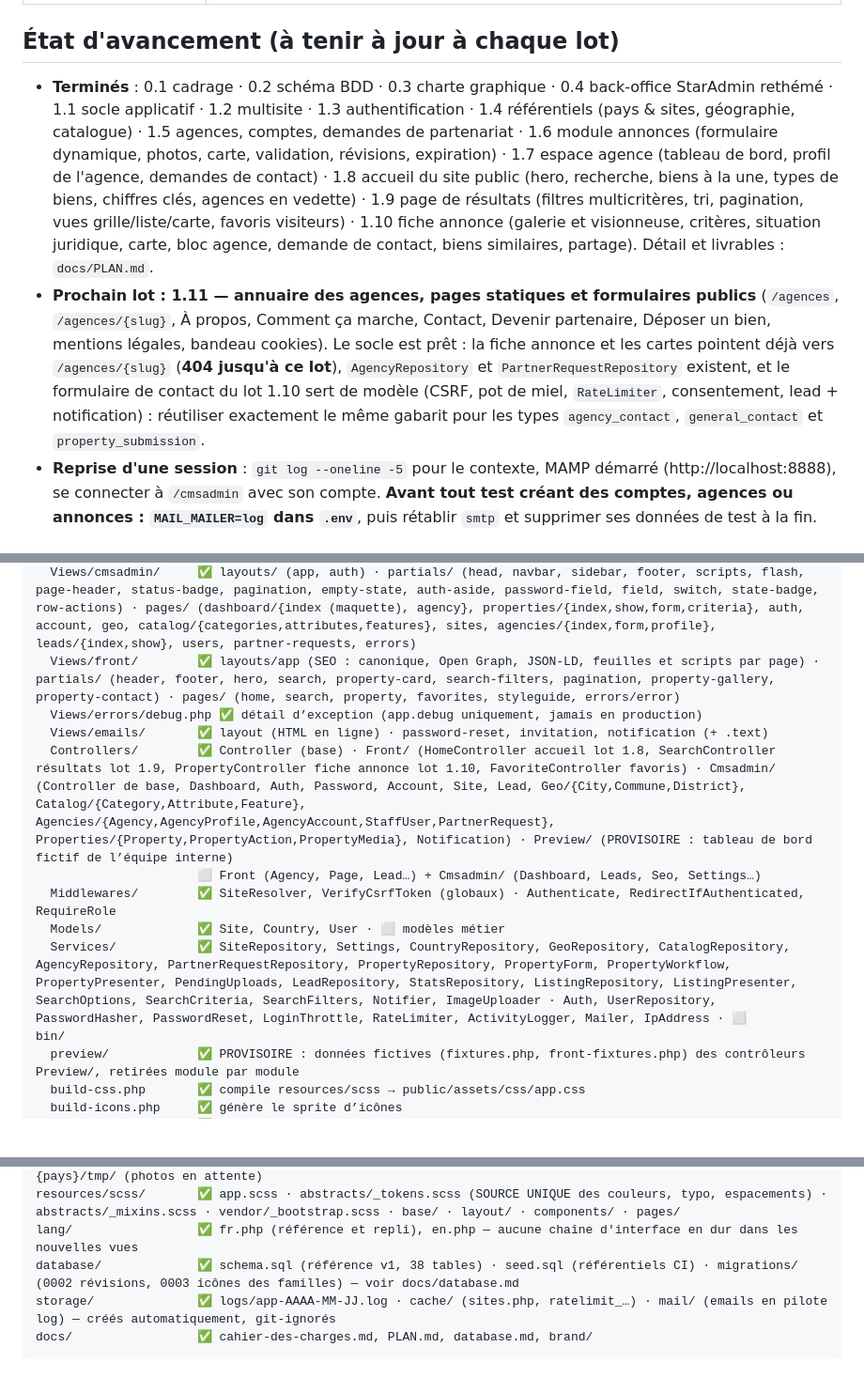
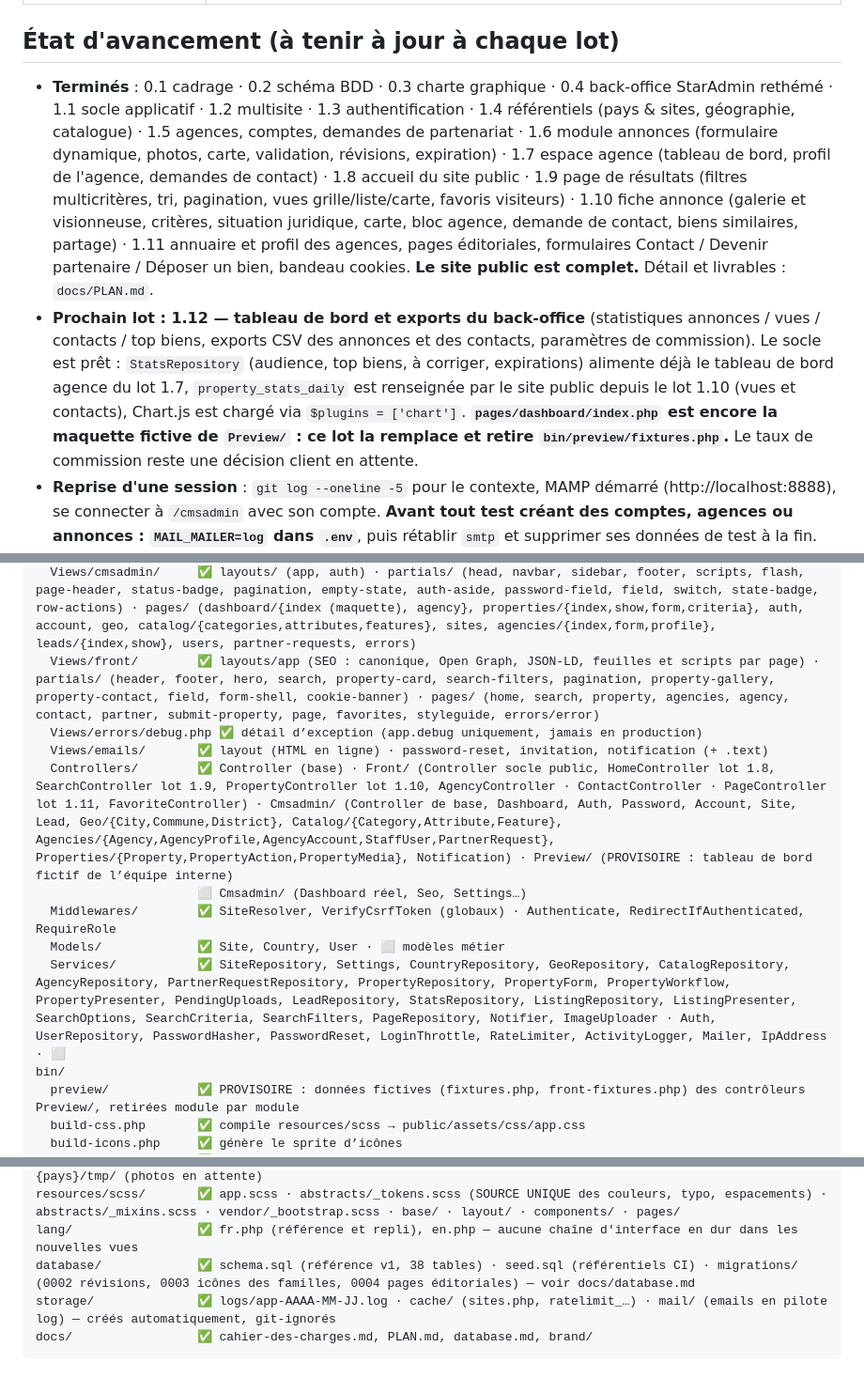
Before and after one commit to ekassi-wgy/immobilier-abidjan-net, a Markdown page: CLAUDE.md, 3 parts joined by grey strips. Shown at 94% size. Drawn GitHub-style; blank space fills up the shorter version.

````diff
--- a/CLAUDE.md
+++ b/CLAUDE.md
@@ -18,8 +18,8 @@ Langue du projet : **français** (code en anglais, textes, commentaires métier
 
 ## État d'avancement (à tenir à jour à chaque lot)
 
-- **Terminés** : 0.1 cadrage · 0.2 schéma BDD · 0.3 charte graphique · 0.4 back-office StarAdmin rethémé · 1.1 socle applicatif · 1.2 multisite · 1.3 authentification · 1.4 référentiels (pays & sites, géographie, catalogue) · 1.5 agences, comptes, demandes de partenariat · 1.6 module annonces (formulaire dynamique, photos, carte, validation, révisions, expiration) · 1.7 espace agence (tableau de bord, profil de l'agence, demandes de contact) · 1.8 accueil du site public (hero, recherche, biens à la une, types de biens, chiffres clés, agences en vedette) · 1.9 page de résultats (filtres multicritères, tri, pagination, vues grille/liste/carte, favoris visiteurs) · 1.10 fiche annonce (galerie et visionneuse, critères, situation juridique, carte, bloc agence, demande de contact, biens similaires, partage). Détail et livrables : `docs/PLAN.md`.
-- **Prochain lot : 1.11 — annuaire des agences, pages statiques et formulaires publics** (`/agences`, `/agences/{slug}`, À propos, Comment ça marche, Contact, Devenir partenaire, Déposer un bien, mentions légales, bandeau cookies). Le socle est prêt : la fiche annonce et les cartes pointent déjà vers `/agences/{slug}` (**404 jusqu'à ce lot**), `AgencyRepository` et `PartnerRequestRepository` existent, et le formulaire de contact du lot 1.10 sert de modèle (CSRF, pot de miel, `RateLimiter`, consentement, lead + notification) : réutiliser exactement le même gabarit pour les types `agency_contact`, `general_contact` et `property_submission`.
+- **Terminés** : 0.1 cadrage · 0.2 schéma BDD · 0.3 charte graphique · 0.4 back-office StarAdmin rethémé · 1.1 socle applicatif · 1.2 multisite · 1.3 authentification · 1.4 référentiels (pays & sites, géographie, catalogue) · 1.5 agences, comptes, demandes de partenariat · 1.6 module annonces (formulaire dynamique, photos, carte, validation, révisions, expiration) · 1.7 espace agence (tableau de bord, profil de l'agence, demandes de contact) · 1.8 accueil du site public · 1.9 page de résultats (filtres multicritères, tri, pagination, vues grille/liste/carte, favoris visiteurs) · 1.10 fiche annonce (galerie et visionneuse, critères, situation juridique, carte, bloc agence, demande de contact, biens similaires, partage) · 1.11 annuaire et profil des agences, pages éditoriales, formulaires Contact / Devenir partenaire / Déposer un bien, bandeau cookies. **Le site public est complet.** Détail et livrables : `docs/PLAN.md`.
+- **Prochain lot : 1.12 — tableau de bord et exports du back-office** (statistiques annonces / vues / contacts / top biens, exports CSV des annonces et des contacts, paramètres de commission). Le socle est prêt : `StatsRepository` (audience, top biens, à corriger, expirations) alimente déjà le tableau de bord agence du lot 1.7, `property_stats_daily` est renseignée par le site public depuis le lot 1.10 (vues et contacts), Chart.js est chargé via `$plugins = ['chart']`. **`pages/dashboard/index.php` est encore la maquette fictive de `Preview/` : ce lot la remplace et retire `bin/preview/fixtures.php`.** Le taux de commission reste une décision client en attente.
 - **Reprise d'une session** : `git log --oneline -5` pour le contexte, MAMP démarré (http://localhost:8888), se connecter à `/cmsadmin` avec son compte. **Avant tout test créant des comptes, agences ou annonces : `MAIL_MAILER=log` dans `.env`**, puis rétablir `smtp` et supprimer ses données de test à la fin.
 - **Décisions en attente du client** (ne pas trancher seul) :
   - taux et mode de commission, durée de vie d’une annonce (défaut 90 j), photos d’Abidjan libres de droits, accès Plesk/DNS, textes légaux, relecture du référentiel des quartiers.
@@ -62,14 +62,14 @@ app/
   Support/            ✅ Str (slug, code), Validator (formulaires), Paginator
   Support/helpers.php ✅ e(), __(), __n(), config(), env(), site(), settings(), url(), absolute_url(), route(), asset(), icon(), csrf_field(), csrf_token(), render_view(), cmsadmin_*(), format_price/number/decimal/date(), price_period_label() (autoload Composer « files »)
   Views/cmsadmin/     ✅ layouts/ (app, auth) · partials/ (head, navbar, sidebar, footer, scripts, flash, page-header, status-badge, pagination, empty-state, auth-aside, password-field, field, switch, state-badge, row-actions) · pages/ (dashboard/{index (maquette), agency}, properties/{index,show,form,criteria}, auth, account, geo, catalog/{categories,attributes,features}, sites, agencies/{index,form,profile}, leads/{index,show}, users, partner-requests, errors)
-  Views/front/        ✅ layouts/app (SEO : canonique, Open Graph, JSON-LD, feuilles et scripts par page) · partials/ (header, footer, hero, search, property-card, search-filters, pagination, property-gallery, property-contact) · pages/ (home, search, property, favorites, styleguide, errors/error)
+  Views/front/        ✅ layouts/app (SEO : canonique, Open Graph, JSON-LD, feuilles et scripts par page) · partials/ (header, footer, hero, search, property-card, search-filters, pagination, property-gallery, property-contact, field, form-shell, cookie-banner) · pages/ (home, search, property, agencies, agency, contact, partner, submit-property, page, favorites, styleguide, errors/error)
   Views/errors/debug.php ✅ détail d’exception (app.debug uniquement, jamais en production)
   Views/emails/       ✅ layout (HTML en ligne) · password-reset, invitation, notification (+ .text)
-  Controllers/        ✅ Controller (base) · Front/ (HomeController accueil lot 1.8, SearchController résultats lot 1.9, PropertyController fiche annonce lot 1.10, FavoriteController favoris) · Cmsadmin/ (Controller de base, Dashboard, Auth, Password, Account, Site, Lead, Geo/{City,Commune,District}, Catalog/{Category,Attribute,Feature}, Agencies/{Agency,AgencyProfile,AgencyAccount,StaffUser,PartnerRequest}, Properties/{Property,PropertyAction,PropertyMedia}, Notification) · Preview/ (PROVISOIRE : tableau de bord fictif de l’équipe interne)
-                      ⬜ Front (Agency, Page, Lead…) + Cmsadmin/ (Dashboard, Leads, Seo, Settings…)
+  Controllers/        ✅ Controller (base) · Front/ (Controller socle public, HomeController lot 1.8, SearchController lot 1.9, PropertyController lot 1.10, AgencyController · ContactController · PageController lot 1.11, FavoriteController) · Cmsadmin/ (Controller de base, Dashboard, Auth, Password, Account, Site, Lead, Geo/{City,Commune,District}, Catalog/{Category,Attribute,Feature}, Agencies/{Agency,AgencyProfile,AgencyAccount,StaffUser,PartnerRequest}, Properties/{Property,PropertyAction,PropertyMedia}, Notification) · Preview/ (PROVISOIRE : tableau de bord fictif de l’équipe interne)
+                      ⬜ Cmsadmin/ (Dashboard réel, Seo, Settings…)
   Middlewares/        ✅ SiteResolver, VerifyCsrfToken (globaux) · Authenticate, RedirectIfAuthenticated, RequireRole
   Models/             ✅ Site, Country, User · ⬜ modèles métier
-  Services/           ✅ SiteRepository, Settings, CountryRepository, GeoRepository, CatalogRepository, AgencyRepository, PartnerRequestRepository, PropertyRepository, PropertyForm, PropertyWorkflow, PropertyPresenter, PendingUploads, LeadRepository, StatsRepository, ListingRepository, ListingPresenter, SearchOptions, SearchCriteria, SearchFilters, Notifier, ImageUploader · Auth, UserRepository, PasswordHasher, PasswordReset, LoginThrottle, RateLimiter, ActivityLogger, Mailer, IpAddress · ⬜
+  Services/           ✅ SiteRepository, Settings, CountryRepository, GeoRepository, CatalogRepository, AgencyRepository, PartnerRequestRepository, PropertyRepository, PropertyForm, PropertyWorkflow, PropertyPresenter, PendingUploads, LeadRepository, StatsRepository, ListingRepository, ListingPresenter, SearchOptions, SearchCriteria, SearchFilters, PageRepository, Notifier, ImageUploader · Auth, UserRepository, PasswordHasher, PasswordReset, LoginThrottle, RateLimiter, ActivityLogger, Mailer, IpAddress · ⬜
 bin/
   preview/            ✅ PROVISOIRE : données fictives (fixtures.php, front-fixtures.php) des contrôleurs Preview/, retirées module par module
   build-css.php       ✅ compile resources/scss → public/assets/css/app.css
@@ -99,7 +99,7 @@ public/               DOCUMENT ROOT en production
   uploads/            ✅ fichiers envoyés, git-ignorés sauf .htaccess (aucune exécution de script) · {pays}/agences/{id}/logo-*.webp · {pays}/annonces/{id}/{aléatoire}-{1600,800,400}.webp + document-*.pdf · {pays}/tmp/ (photos en attente)
 resources/scss/       ✅ app.scss · abstracts/_tokens.scss (SOURCE UNIQUE des couleurs, typo, espacements) · abstracts/_mixins.scss · vendor/_bootstrap.scss · base/ · layout/ · components/ · pages/
 lang/                 ✅ fr.php (référence et repli), en.php — aucune chaîne d'interface en dur dans les nouvelles vues
-database/             ✅ schema.sql (référence v1, 38 tables) · seed.sql (référentiels CI) · migrations/ (0002 révisions, 0003 icônes des familles) — voir docs/database.md
+database/             ✅ schema.sql (référence v1, 38 tables) · seed.sql (référentiels CI) · migrations/ (0002 révisions, 0003 icônes des familles, 0004 pages éditoriales) — voir docs/database.md
 storage/              ✅ logs/app-AAAA-MM-JJ.log · cache/ (sites.php, ratelimit_…) · mail/ (emails en pilote log) — créés automatiquement, git-ignorés
 docs/                 ✅ cahier-des-charges.md, PLAN.md, database.md, brand/
 ```
````
Also changed, not shown: other parts of CLAUDE.md (+4 -0 lines), README.md (+9 -5 lines), docs/PLAN.md (+1 -1 lines).
